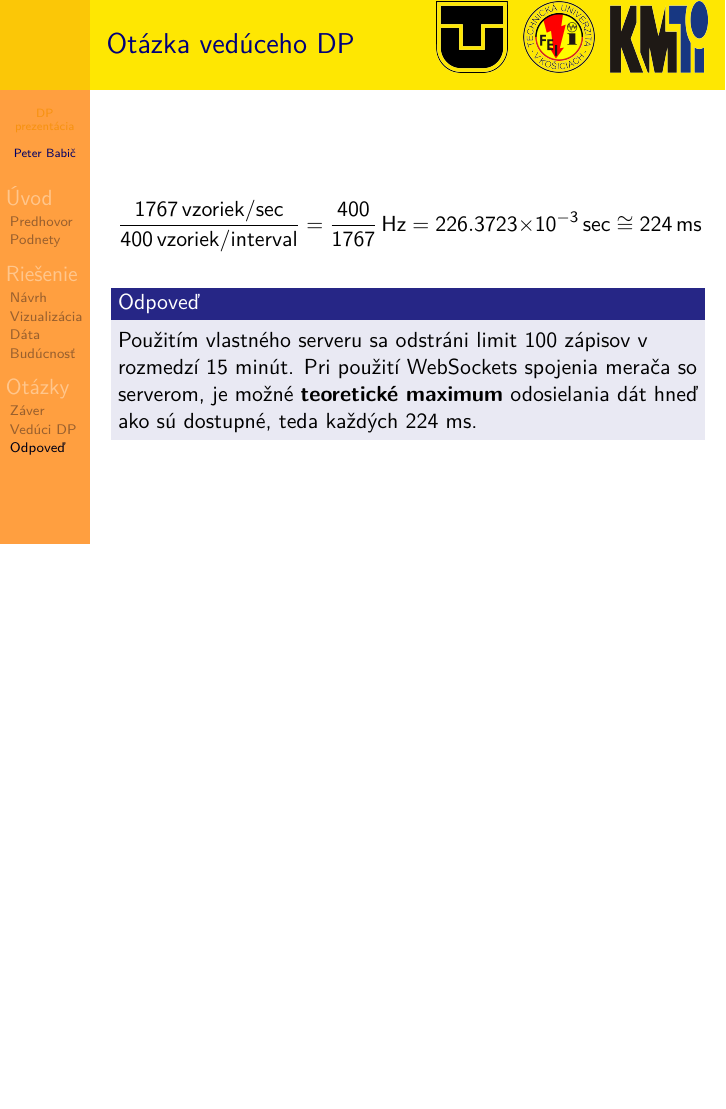
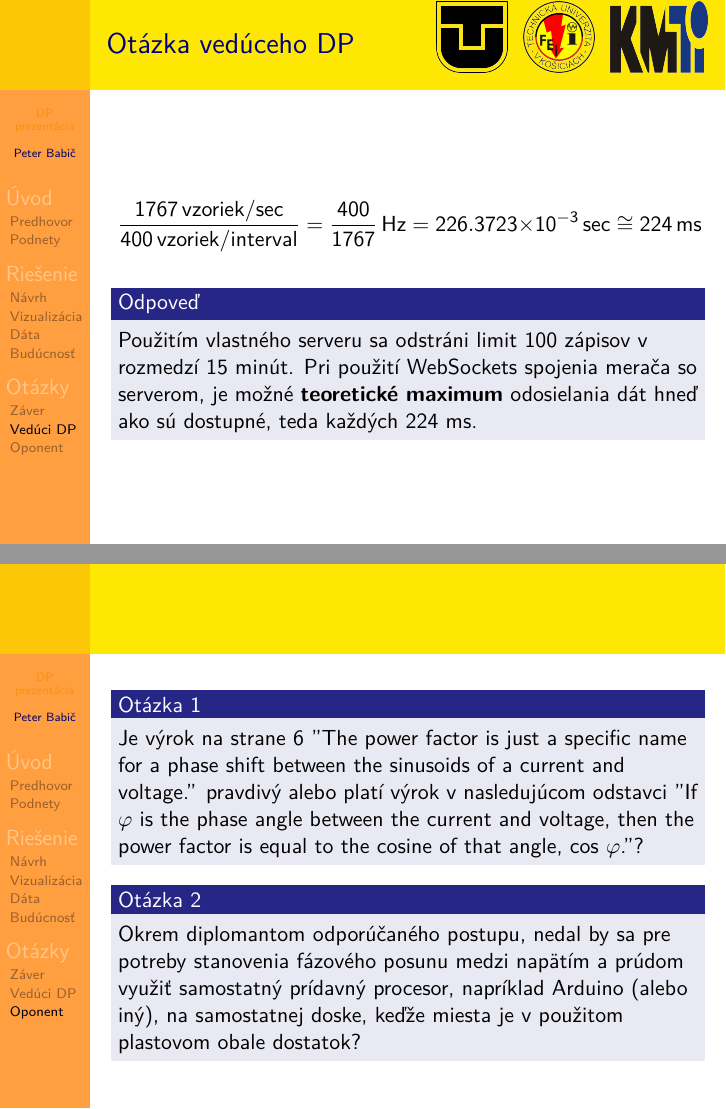
Before and after one commit to peterbabic/latex-papers-slides, LaTeX slides (thesis-presentation/beamer-tuke-thesis-presentation.tex): page 9 of 9 before the commit and pages 9 and 10 of 10 after it, the two joined at a grey line, the shorter picture padded with empty space. Compiled offline with pdfLaTeX.

Commit message:
Add the oponent's questions

```diff
--- a/thesis-presentation/beamer-tuke-thesis-presentation.tex
+++ b/thesis-presentation/beamer-tuke-thesis-presentation.tex
@@ -209,9 +209,6 @@
 
 
 
-\subsection{Odpoveď}
-\label{sub:Odpoveď}
-
 \begin{frame}{Otázka vedúceho DP}
 	\begin{equation*}
 		\frac{1767\,\text{vzoriek/sec}}{400\,\text{vzoriek/interval}} = \frac{400}{1767}\,\text{Hz} = 226.3723\times 10^{-3}\,\text{sec}\cong 224\,\text{ms}
@@ -223,4 +220,20 @@
 \end{frame}
 
 
+
+\subsection{Oponent}
+\label{sub:Oponent}
+
+\begin{frame}
+	\begin{block}{Otázka 1}
+		Je výrok na strane 6 ''The power factor is just a specific name for a phase shift between the sinusoids of a current and voltage.'' pravdivý alebo platí výrok v nasledujúcom odstavci ''If $\varphi$ is the phase angle between the current and voltage, then the power factor is equal to the cosine of that angle, cos $\varphi$.''?
+	\end{block}
+
+	\begin{block}{Otázka 2}
+		Okrem diplomantom odporúčaného postupu, nedal by sa pre potreby stanovenia fázového posunu medzi napätím a prúdom využiť samostatný prídavný procesor, napríklad Arduino (alebo iný), na samostatnej doske, keďže miesta je v použitom plastovom obale dostatok?
+	\end{block}
+\end{frame}
+
+
+
 \end{document}
```
Also changed, not shown: thesis-presentation/beamer-tuke-thesis-presentation.pdf.
